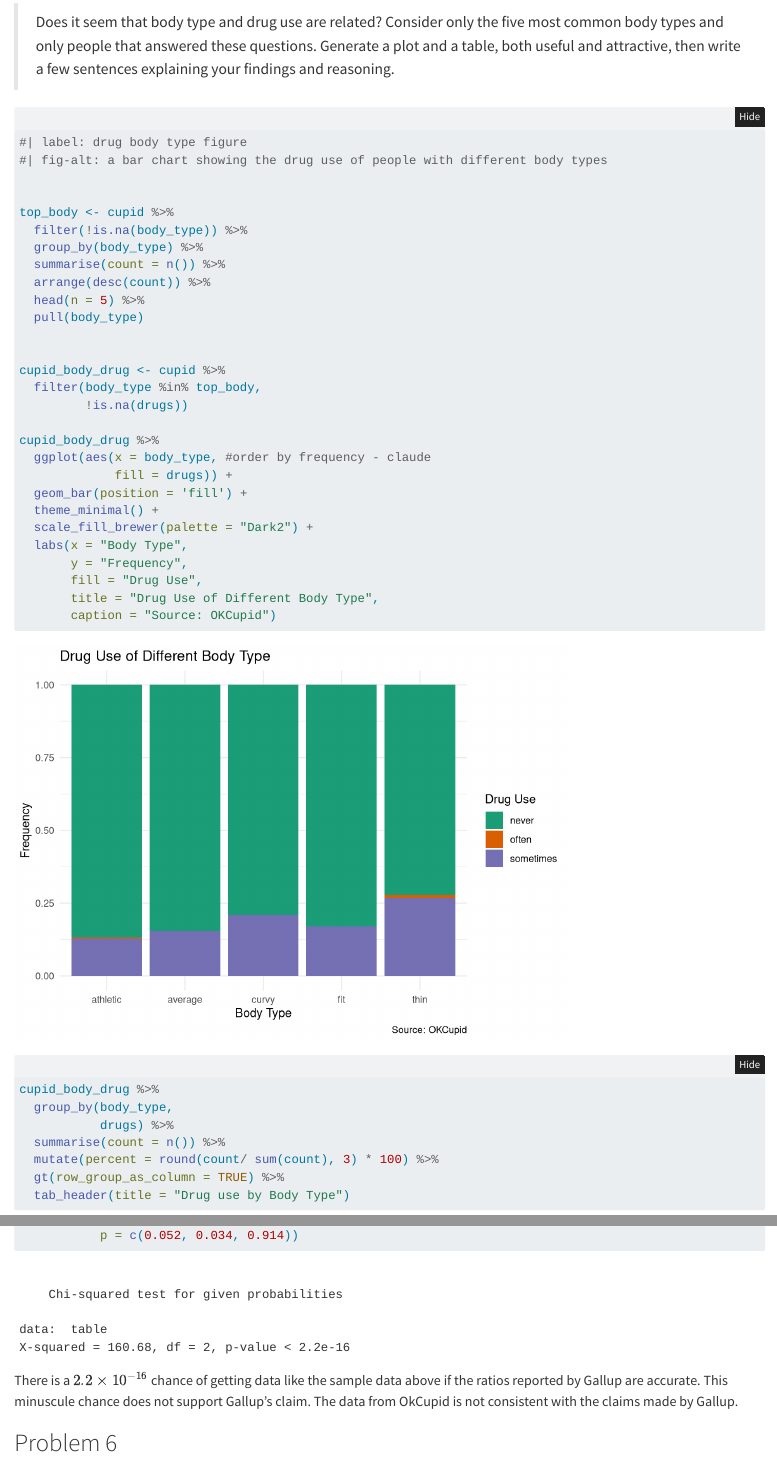
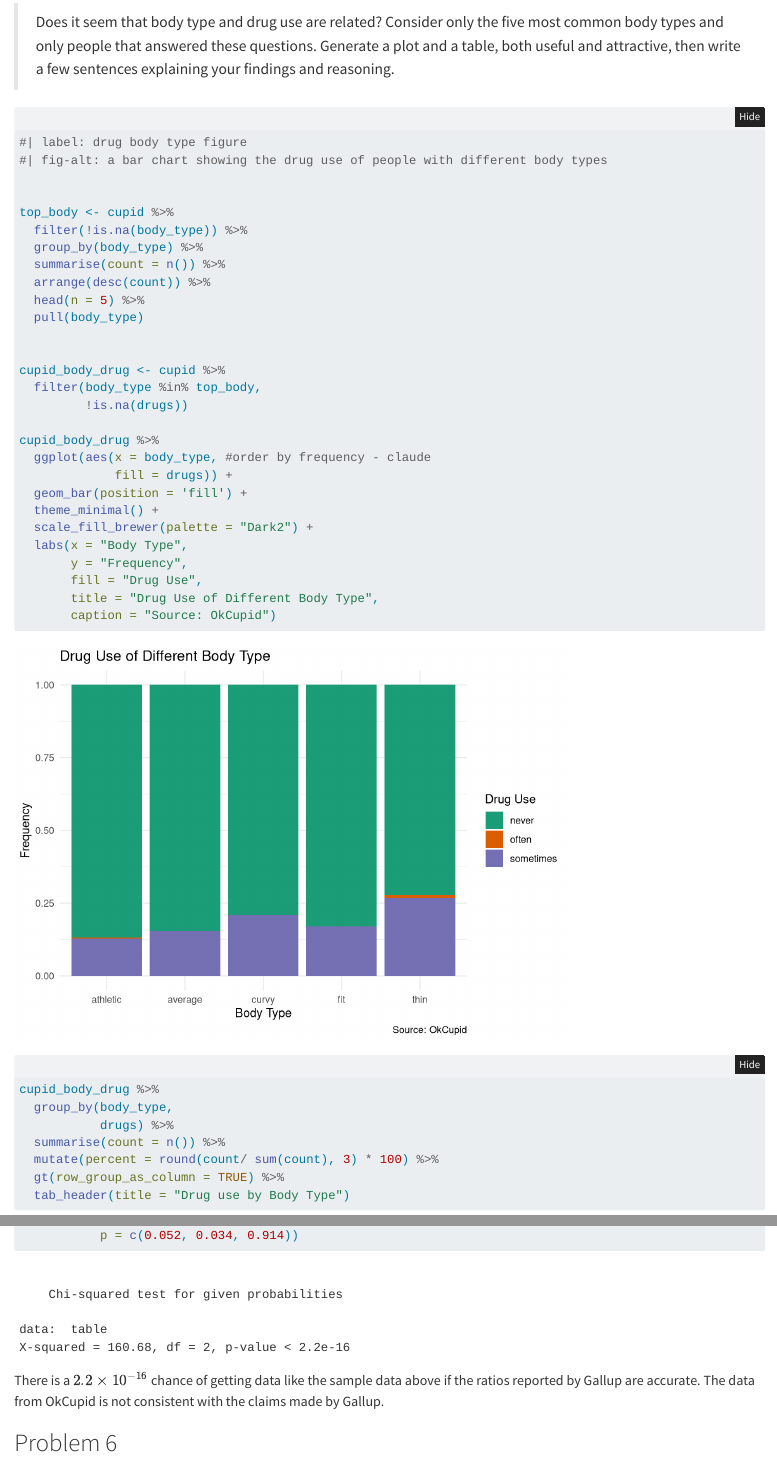
Before and after one commit to IlanaB11/Math250_GithubSandbox, a Quarto document (BerlinI_MATH250_Midterm2.qmd): the page in a window 1100 px wide, from 3140 px down, and a second part further down, joined at a grey line. Rendered offline with R 4.5, knitr and Pandoc in place of Quarto, with nearby package versions; folded parts are opened; some code elsewhere in the file could not run offline.

Commit message:
finalize midterm

````diff
--- a/BerlinI_MATH250_Midterm2.qmd
+++ b/BerlinI_MATH250_Midterm2.qmd
@@ -125,7 +125,7 @@ cupid_body_drug %>%
        y = "Frequency",
        fill = "Drug Use",
        title = "Drug Use of Different Body Type",
-       caption = "Source: OKCupid")
+       caption = "Source: OkCupid")
 
 ```
 ```{r}
@@ -171,7 +171,7 @@ chisq.test(table,
            p = c(0.052, 0.034, 0.914))
 
 ```
-There is a $2.2\times10^{-16}$ chance of getting data like the sample data above if the ratios reported by Gallup are accurate. This minuscule chance does not support Gallup's claim. The data from OkCupid is not consistent with the claims made by Gallup.
+There is a $2.2\times10^{-16}$ chance of getting data like the sample data above if the ratios reported by Gallup are accurate. The data from OkCupid is not consistent with the claims made by Gallup.
 
 ## Problem 6
 
````
Also changed, not shown: BerlinI_MATH250_Midterm2.html.
